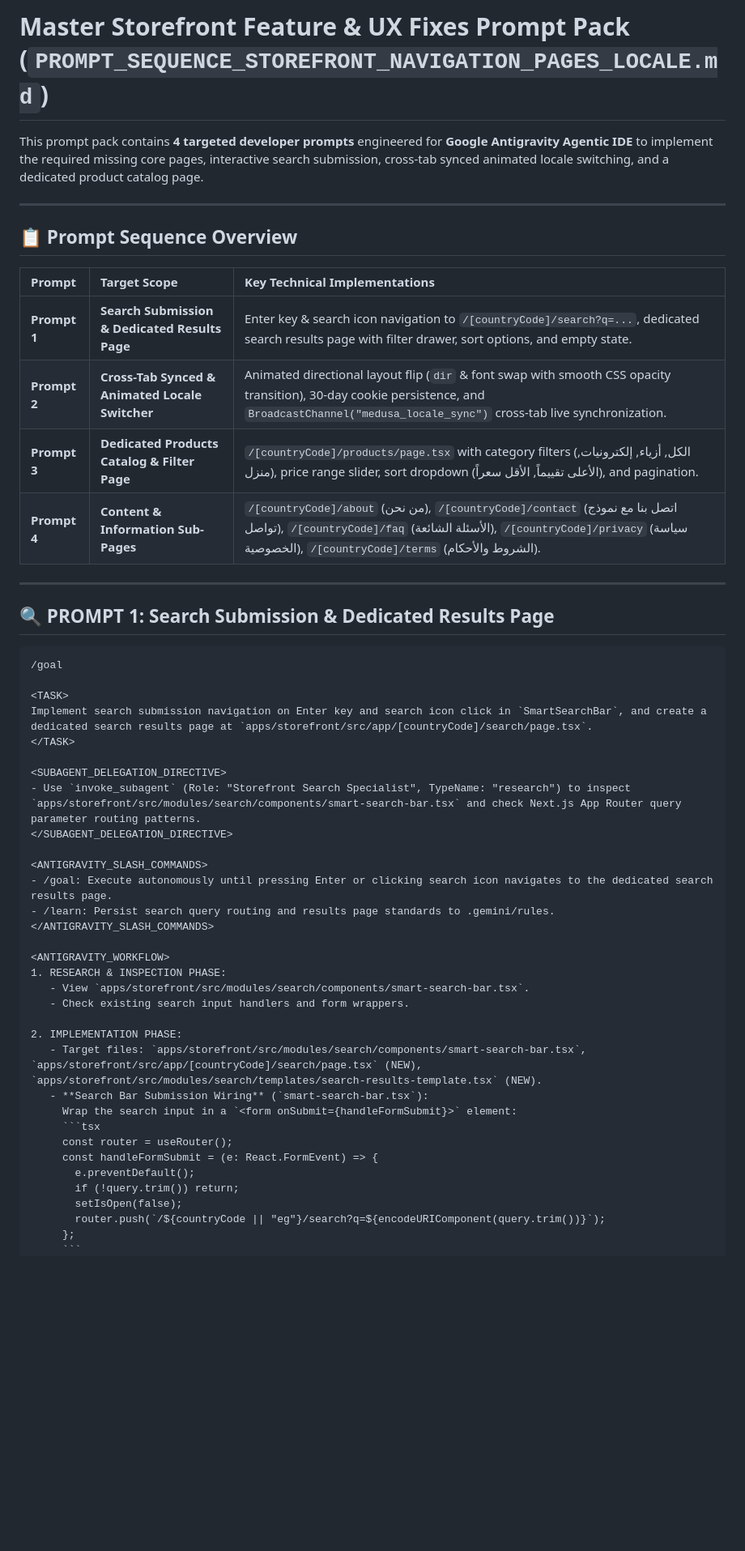
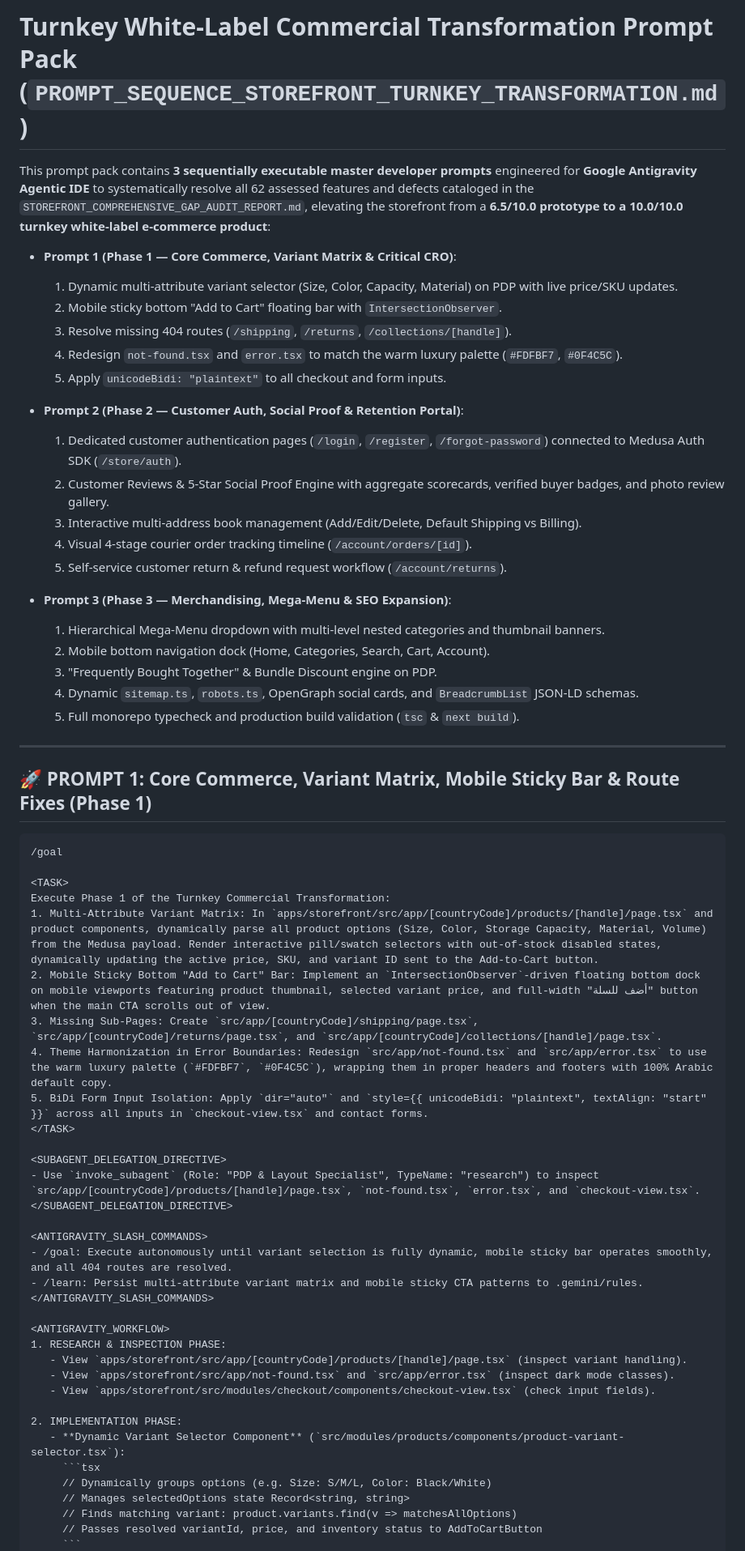
Before and after one commit to DalilBot/report-analyzer, a Markdown page: README.md, the part around one of its changes. Shown at 81% size. Rendered like a GitHub page; blank space fills up the shorter version.

````diff
--- a/README.md
+++ b/README.md
@@ -1,53 +1,64 @@
-# Master Storefront Feature & UX Fixes Prompt Pack (`PROMPT_SEQUENCE_STOREFRONT_NAVIGATION_PAGES_LOCALE.md`)
+# Turnkey White-Label Commercial Transformation Prompt Pack (`PROMPT_SEQUENCE_STOREFRONT_TURNKEY_TRANSFORMATION.md`)
 
-This prompt pack contains **4 targeted developer prompts** engineered for **Google Antigravity Agentic IDE** to implement the required missing core pages, interactive search submission, cross-tab synced animated locale switching, and a dedicated product catalog page.
+This prompt pack contains **3 sequentially executable master developer prompts** engineered for **Google Antigravity Agentic IDE** to systematically resolve all 62 assessed features and defects cataloged in the `STOREFRONT_COMPREHENSIVE_GAP_AUDIT_REPORT.md`, elevating the storefront from a **6.5/10.0 prototype to a 10.0/10.0 turnkey white-label e-commerce product**:
+
+- **Prompt 1 (Phase 1 — Core Commerce, Variant Matrix & Critical CRO)**:
+  1. Dynamic multi-attribute variant selector (Size, Color, Capacity, Material) on PDP with live price/SKU updates.
+  2. Mobile sticky bottom "Add to Cart" floating bar with `IntersectionObserver`.
+  3. Resolve missing 404 routes (`/shipping`, `/returns`, `/collections/[handle]`).
+  4. Redesign `not-found.tsx` and `error.tsx` to match the warm luxury palette (`#FDFBF7`, `#0F4C5C`).
+  5. Apply `unicodeBidi: "plaintext"` to all checkout and form inputs.
+
+- **Prompt 2 (Phase 2 — Customer Auth, Social Proof & Retention Portal)**:
+  1. Dedicated customer authentication pages (`/login`, `/register`, `/forgot-password`) connected to Medusa Auth SDK (`/store/auth`).
+  2. Customer Reviews & 5-Star Social Proof Engine with aggregate scorecards, verified buyer badges, and photo review gallery.
+  3. Interactive multi-address book management (Add/Edit/Delete, Default Shipping vs Billing).
+  4. Visual 4-stage courier order tracking timeline (`/account/orders/[id]`).
+  5. Self-service customer return & refund request workflow (`/account/returns`).
+
+- **Prompt 3 (Phase 3 — Merchandising, Mega-Menu & SEO Expansion)**:
+  1. Hierarchical Mega-Menu dropdown with multi-level nested categories and thumbnail banners.
+  2. Mobile bottom navigation dock (Home, Categories, Search, Cart, Account).
+  3. "Frequently Bought Together" & Bundle Discount engine on PDP.
+  4. Dynamic `sitemap.ts`, `robots.ts`, OpenGraph social cards, and `BreadcrumbList` JSON-LD schemas.
+  5. Full monorepo typecheck and production build validation (`tsc` & `next build`).
 
 ---
 
-## 📋 Prompt Sequence Overview
-
-| Prompt | Target Scope | Key Technical Implementations |
-| :--- | :--- | :--- |
-| **Prompt 1** | **Search Submission & Dedicated Results Page** | Enter key & search icon navigation to `/[countryCode]/search?q=...`, dedicated search results page with filter drawer, sort options, and empty state. |
-| **Prompt 2** | **Cross-Tab Synced & Animated Locale Switcher** | Animated directional layout flip (`dir` & font swap with smooth CSS opacity transition), 30-day cookie persistence, and `BroadcastChannel("medusa_locale_sync")` cross-tab live synchronization. |
-| **Prompt 3** | **Dedicated Products Catalog & Filter Page** | `/[countryCode]/products/page.tsx` with category filters (الكل, أزياء, إلكترونيات, منزل), price range slider, sort dropdown (الأعلى تقييماً, الأقل سعراً), and pagination. |
-| **Prompt 4** | **Content & Information Sub-Pages** | `/[countryCode]/about` (من نحن), `/[countryCode]/contact` (اتصل بنا مع نموذج تواصل), `/[countryCode]/faq` (الأسئلة الشائعة), `/[countryCode]/privacy` (سياسة الخصوصية), `/[countryCode]/terms` (الشروط والأحكام). |
-
----
-
-## 🔍 PROMPT 1: Search Submission & Dedicated Results Page
+## 🚀 PROMPT 1: Core Commerce, Variant Matrix, Mobile Sticky Bar & Route Fixes (Phase 1)
 
 ```markdown
 /goal
 
 <TASK>
-Implement search submission navigation on Enter key and search icon click in `SmartSearchBar`, and create a dedicated search results page at `apps/storefront/src/app/[countryCode]/search/page.tsx`.
+Execute Phase 1 of the Turnkey Commercial Transformation:
+1. Multi-Attribute Variant Matrix: In `apps/storefront/src/app/[countryCode]/products/[handle]/page.tsx` and product components, dynamically parse all product options (Size, Color, Storage Capacity, Material, Volume) from the Medusa payload. Render interactive pill/swatch selectors with out-of-stock disabled states, dynamically updating the active price, SKU, and variant ID sent to the Add-to-Cart button.
+2. Mobile Sticky Bottom "Add to Cart" Bar: Implement an `IntersectionObserver`-driven floating bottom dock on mobile viewports featuring product thumbnail, selected variant price, and full-width "أضف للسلة" button when the main CTA scrolls out of view.
+3. Missing Sub-Pages: Create `src/app/[countryCode]/shipping/page.tsx`, `src/app/[countryCode]/returns/page.tsx`, and `src/app/[countryCode]/collections/[handle]/page.tsx`.
+4. Theme Harmonization in Error Boundaries: Redesign `src/app/not-found.tsx` and `src/app/error.tsx` to use the warm luxury palette (`#FDFBF7`, `#0F4C5C`), wrapping them in proper headers and footers with 100% Arabic default copy.
+5. BiDi Form Input Isolation: Apply `dir="auto"` and `style={{ unicodeBidi: "plaintext", textAlign: "start" }}` across all inputs in `checkout-view.tsx` and contact forms.
 </TASK>
 
 <SUBAGENT_DELEGATION_DIRECTIVE>
-- Use `invoke_subagent` (Role: "Storefront Search Specialist", TypeName: "research") to inspect `apps/storefront/src/modules/search/components/smart-search-bar.tsx` and check Next.js App Router query parameter routing patterns.
+- Use `invoke_subagent` (Role: "PDP & Layout Specialist", TypeName: "research") to inspect `src/app/[countryCode]/products/[handle]/page.tsx`, `not-found.tsx`, `error.tsx`, and `checkout-view.tsx`.
 </SUBAGENT_DELEGATION_DIRECTIVE>
 
 <ANTIGRAVITY_SLASH_COMMANDS>
-- /goal: Execute autonomously until pressing Enter or clicking search icon navigates to the dedicated search results page.
-- /learn: Persist search query routing and results page standards to .gemini/rules.
+- /goal: Execute autonomously until variant selection is fully dynamic, mobile sticky bar operates smoothly, and all 404 routes are resolved.
+- /learn: Persist multi-attribute variant matrix and mobile sticky CTA patterns to .gemini/rules.
 </ANTIGRAVITY_SLASH_COMMANDS>
 
 <ANTIGRAVITY_WORKFLOW>
 1. RESEARCH & INSPECTION PHASE:
-   - View `apps/storefront/src/modules/search/components/smart-search-bar.tsx`.
-   - Check existing search input handlers and form wrappers.
+   - View `apps/storefront/src/app/[countryCode]/products/[handle]/page.tsx` (inspect variant handling).
+   - View `apps/storefront/src/app/not-found.tsx` and `src/app/error.tsx` (inspect dark mode classes).
+   - View `apps/storefront/src/modules/checkout/components/checkout-view.tsx` (check input fields).
 
 2. IMPLEMENTATION PHASE:
-   - Target files: `apps/storefront/src/modules/search/components/smart-search-bar.tsx`, `apps/storefront/src/app/[countryCode]/search/page.tsx` (NEW), `apps/storefront/src/modules/search/templates/search-results-template.tsx` (NEW).
-   - **Search Bar Submission Wiring** (`smart-search-bar.tsx`):
-     Wrap the search input in a `<form onSubmit={handleFormSubmit}>` element:
+   - **Dynamic Variant Selector Component** (`src/modules/products/components/product-variant-selector.tsx`):
      ```tsx
-     const router = useRouter();
-     const handleFormSubmit = (e: React.FormEvent) => {
-       e.preventDefault();
-       if (!query.trim()) return;
-       setIsOpen(false);
-       router.push(`/${countryCode || "eg"}/search?q=${encodeURIComponent(query.trim())}`);
-     };
+     // Dynamically groups options (e.g. Size: S/M/L, Color: Black/White)
+     // Manages selectedOptions state Record<string, string>
+     // Finds matching variant: product.variants.find(v => matchesAllOptions)
+     // Passes resolved variantId, price, and inventory status to AddToCartButton
      ```
````
Also changed, not shown: other parts of README.md (+90 -174 lines).
